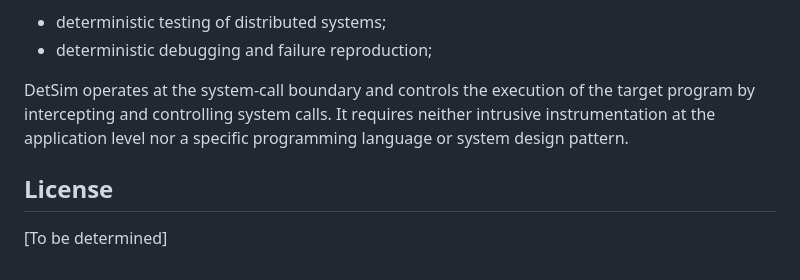
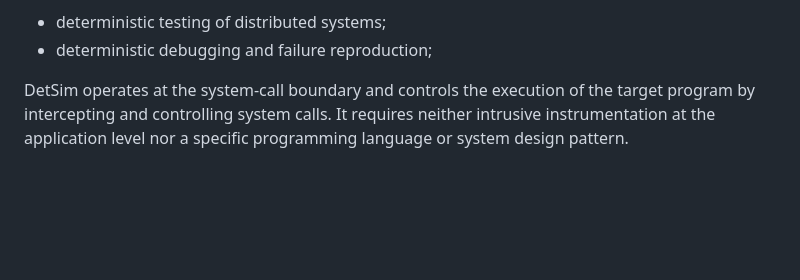
Before and after one commit to kakaa-nju/DetSim, a Markdown page: README.md, the part around the change. GitHub-like rendering; blank space fills up the shorter version.

Commit message:
docs: remove obsolete content from README

```diff
--- a/README.md
+++ b/README.md
@@ -146,9 +146,3 @@ DetSim is designed as a research platform for deterministic execution of distrib
 * deterministic debugging and failure reproduction;
 
 DetSim operates at the system-call boundary and controls the execution of the target program by intercepting and controlling system calls. It requires neither intrusive instrumentation at the application level nor a specific programming language or system design pattern.
-
-
-
-## License
-
-[To be determined]
```
Also changed, not shown: docs/zh/README.md (+0 -5 lines).
